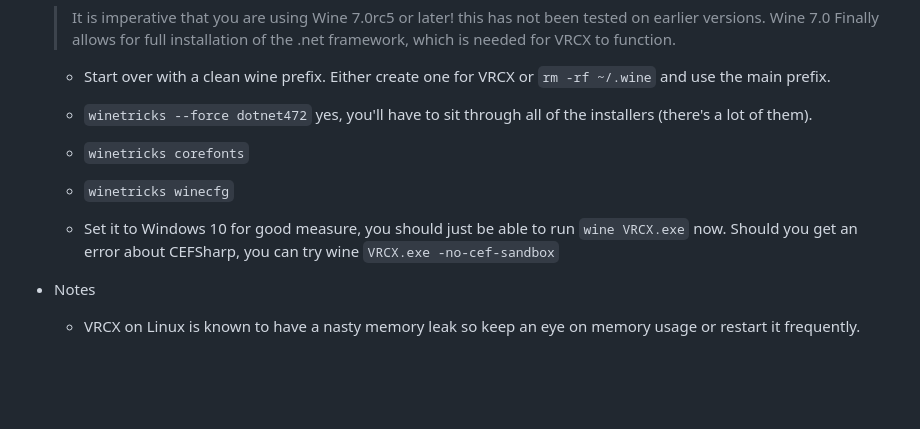
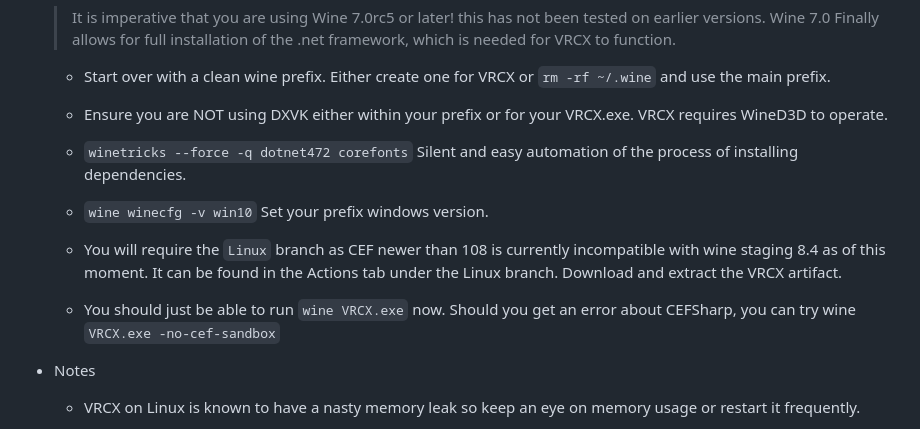
Before and after one commit to james-coder/VRCX, a Markdown page: README.md, the part around the change. Rendered like a GitHub page; blank space fills up the shorter version.

Commit message:
Update README.md (#512)
Better Linux experience in README

```diff
--- a/README.md
+++ b/README.md
@@ -213,13 +213,15 @@ Guide made by [RinLovesYou](https://github.com/RinLovesYou)
 
   - Start over with a clean wine prefix. Either create one for VRCX or `rm -rf ~/.wine` and use the main prefix.
 
-  - `winetricks --force dotnet472` yes, you'll have to sit through all of the installers (there's a lot of them).
+  - Ensure you are NOT using DXVK either within your prefix or for your VRCX.exe. VRCX requires WineD3D to operate.
 
-  - `winetricks corefonts`
+  - `winetricks --force -q dotnet472 corefonts` Silent and easy automation of the process of installing dependencies.
 
-  - `winetricks winecfg`
+  - `wine winecfg -v win10` Set your prefix windows version.
 
-  - Set it to Windows 10 for good measure, you should just be able to run `wine VRCX.exe` now. Should you get an error about CEFSharp, you can try wine `VRCX.exe -no-cef-sandbox`
+  - You will require the `Linux` branch as CEF newer than 108 is currently incompatible with wine staging 8.4 as of this moment. It can be found in the Actions tab under the Linux branch. Download and extract the VRCX artifact.
+
+  - You should just be able to run `wine VRCX.exe` now. Should you get an error about CEFSharp, you can try wine `VRCX.exe -no-cef-sandbox`
 
 - Notes
 
```
